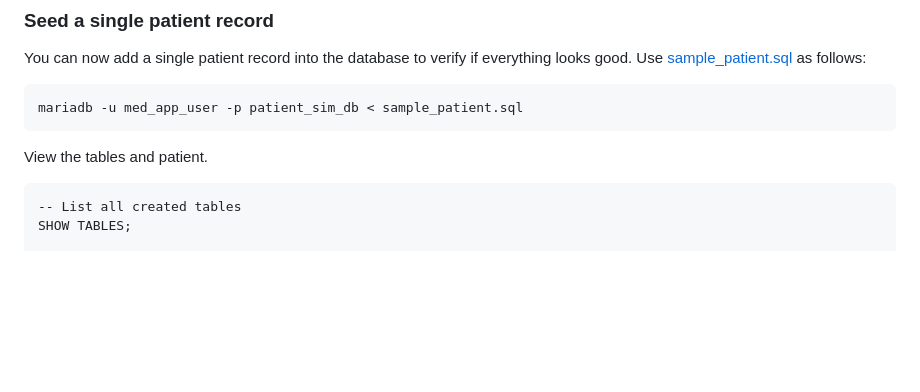
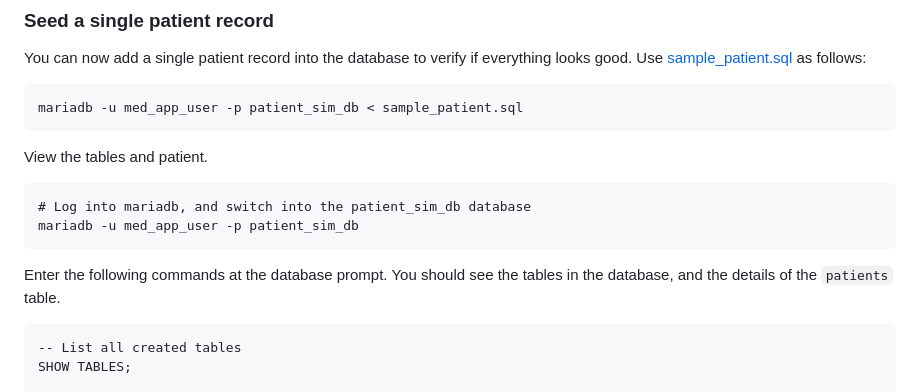
Before and after one commit to seanmerrow/cyberlab, a Markdown page: README.md, the part around the change. Rendered like a GitHub page; blank space fills up the shorter version.

Commit message:
Enhance README with mariadb login instructions
Added instructions for logging into mariadb and viewing tables.

````diff
--- a/README.md
+++ b/README.md
@@ -110,6 +110,11 @@ mariadb -u med_app_user -p patient_sim_db < sample_patient.sql
 ```
 View the tables and patient.
 ```
+# Log into mariadb, and switch into the patient_sim_db database
+mariadb -u med_app_user -p patient_sim_db
+```
+Enter the following commands at the database prompt. You should see the tables in the database, and the details of the `patients` table.
+```
 -- List all created tables
 SHOW TABLES;
 
````
